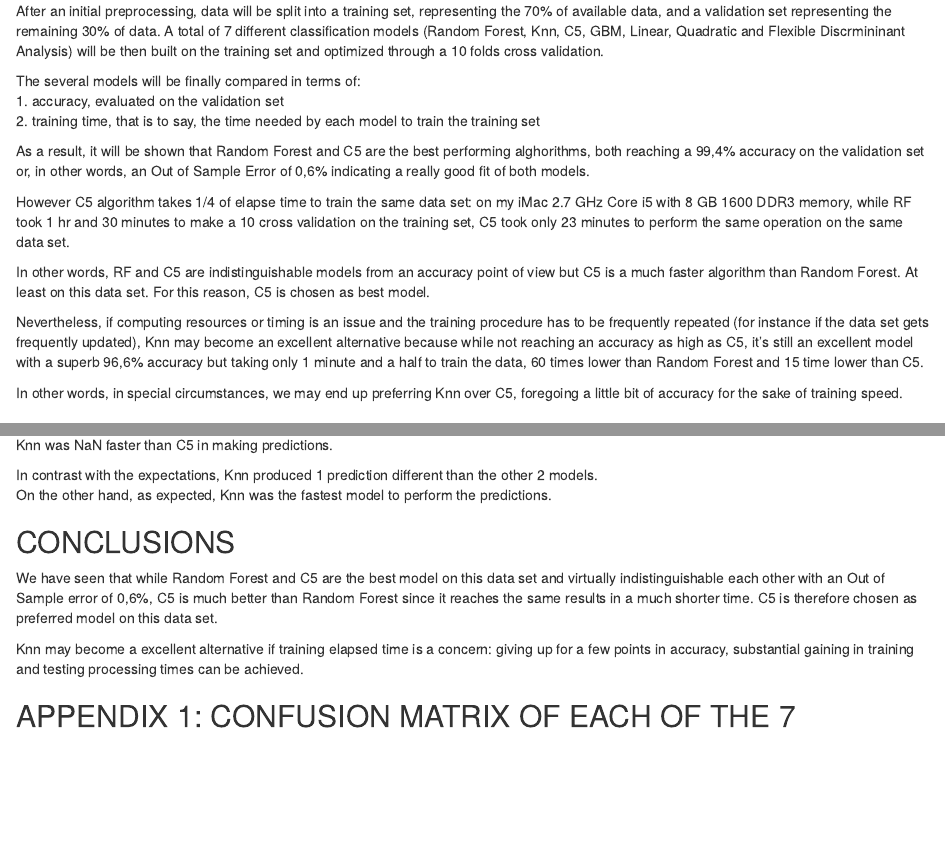
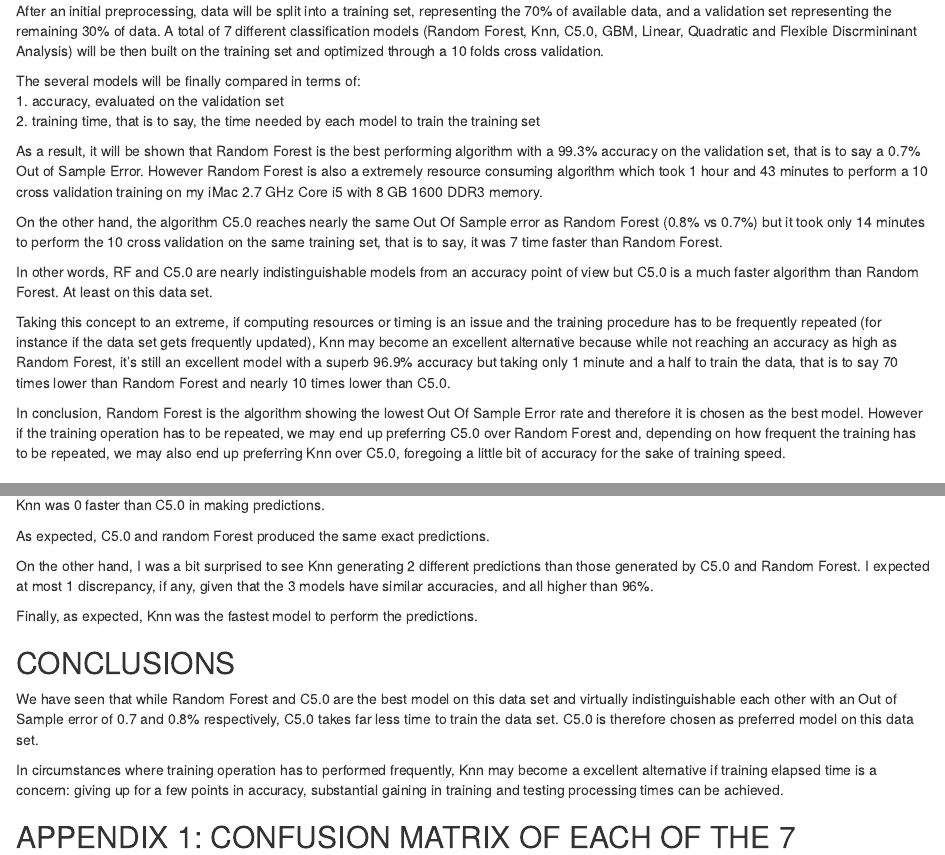
Before and after one commit to MauroGentile/MachineLearningPeerAssessmentProject, an R Markdown document (PML_project2.Rmd): the page in a window 1100 px wide, from 220 px down, and a second part further down, joined at a grey line. Rendered offline with R 4.5, knitr and Pandoc, with nearby package versions; some code elsewhere in the file could not run offline.

Commit message:
Final version of the project

````diff
--- a/PML project.Rmd
+++ b/PML_project2.Rmd
@@ -7,21 +7,21 @@ In this paper, several models will be built to fit the Weight Lifting Exercise d
 
 The corresponding .Rmd source file with the code used to perform the analysis can be found at the following Github repository: <https://github.com/MauroGentile/PracMachineLearning>
 
-After an initial preprocessing, data will be split into a training set, representing the 70% of available data, and a validation set representing the remaining 30% of data. A total of 7 different classification models (Random Forest, Knn, C5, GBM, Linear, Quadratic and Flexible Discrmininant Analysis) will be then built on the training set and optimized through a 10 folds cross validation.
+After an initial preprocessing, data will be split into a training set, representing the 70% of available data, and a validation set representing the remaining 30% of data. A total of 7 different classification models (Random Forest, Knn, C5.0, GBM, Linear, Quadratic and Flexible Discrmininant Analysis) will be then built on the training set and optimized through a 10 folds cross validation.
 
 The several models will be finally compared in terms of:
 1. accuracy, evaluated on the validation set
 2. training time, that is to say, the time needed by each model to train the training set
 
-As a result, it will be shown that Random Forest and C5 are the best performing alghorithms, both reaching a 99,4% accuracy on the validation set or, in other words, an Out of Sample Error of 0,6% indicating a really good fit of both models.
+As a result, it will be shown that Random Forest is the best performing algorithm with a 99.3% accuracy on the validation set, that is to say a 0.7% Out of Sample Error. However Random Forest is also a extremely resource consuming algorithm which took 1 hour and 43 minutes to perform a 10 cross validation training on my iMac 2.7 GHz Core i5 with 8 GB 1600 DDR3 memory.
 
-However C5 algorithm takes 1/4 of elapse time to train the same data set: on my iMac 2.7 GHz Core i5 with 8 GB 1600 DDR3 memory, while RF took 1 hr and 30 minutes to make a 10 cross validation on the training set, C5 took only 23 minutes to perform the same operation on the same data set.
+On the other hand, the algorithm C5.0 reaches nearly the same Out Of Sample error as Random Forest (0.8% vs 0.7%)  but it took only 14 minutes to perform the 10 cross validation on the same training set, that is to say, it was 7 time faster than Random Forest.
 
-In other words, RF and C5 are indistinguishable models from an accuracy point of view but C5 is a much faster algorithm than Random Forest. At least on this data set. For this reason, C5 is chosen as best model.
+In other words, RF and C5.0 are nearly indistinguishable models from an accuracy point of view but C5.0 is a much faster algorithm than Random Forest. At least on this data set.
 
-Nevertheless, if computing resources or timing is an issue and the training procedure has to be frequently repeated (for instance if the data set gets frequently updated), Knn may become an excellent alternative because while not reaching an accuracy as high as C5, it's still an excellent model with a superb 96,6% accuracy but taking only 1 minute and a half to train the data, 60 times lower than Random Forest and 15 time lower than C5.
+Taking this concept to an extreme, if computing resources or timing is an issue and the training procedure has to be frequently repeated (for instance if the data set gets frequently updated), Knn may become an excellent alternative because while not reaching an accuracy as high as Random Forest, it's still an excellent model with a superb 96.9% accuracy but taking only 1 minute and a half to train the data, that is to say 70 times lower than Random Forest and nearly 10 times lower than C5.0.
 
-In other words, in special circumstances, we may end up preferring Knn over C5, foregoing a little bit of accuracy for the sake of training speed.
+In conclusion, Random Forest is the algorithm showing the lowest Out Of Sample Error rate and therefore it is chosen as the best model. However if the training operation has to be repeated, we may end up preferring C5.0 over Random Forest and, depending on how frequent the training has to be repeated, we may also end up preferring Knn over C5.0, foregoing a little bit of accuracy for the sake of training speed.
 
 ## PRELIMINARY SET-UP
 
@@ -172,5 +172,5 @@ knn <- train(classe ~ .,data = train,
 knn_time<- proc.time() - ptm
 ```
 
-### C5
+### C5.0
 ```{r c5, echo=TRUE, cache=TRUE}
@@ -252,3 +247,7 @@ ggplot(Models, aes(x=name, y=accuracy)) +
 
 ```
 
+
+In the above plot, accuracy on the validation set of each method will be displayed together with its confidence interval. The corresponding out of sample error is the complement to 1 of accuracy.
+
+Two methods stand out from the rest and are virtually indistinguishable one other: Random Forest and C5.0 with an accuracy on the validation set of 99.3% and 99.2% respectively that is to say a Out of Sample error of 0.7% and 0.8%. Both models also show a very narrow confidence interval, 0.5% wide.
@@ -259 +266,2 @@ In the graph below, the training elapsed time of each model will be plot versus
 
+As you can see, Random Forest is an extremely resource consuming algorithm. It took 6212.69 sec to train the data set on my iMac 2.7 GHz Core i5 with 8 GB 1600 DDR3 memory.
@@ -261,9 +268,9 @@ As you can see, Random Forest is an extremely resource consuming algorithm. It t
 
-The C5 algorithm, while having the same exact accuracy, takes 1/4 of time to train the same training data (1.387 sec).
+The C5.0 algorithm, while having the same exact accuracy, takes 1/7 of time to train the same training data (860 sec).
 
-C5 is therefore a better model than Random Forest at least on this data set since while reaching the same accuracy, it is also much faster.
+C5.0 is therefore a better model than Random Forest at least on this data set since while reaching nearly the same accuracy, it is also much faster.
 
-Stretching this concept to an extreme, depending on how often the user is called to update the model building phase on (for instance on data set which may be updated frequently), one may also consider to use the Knn algorithm instead of C5 and Random Forest, because while not reaching the same accuracy (96,6% for the Knn and 99,4% for the C5 and Random Forest), Knn took only 1 minute and a half to train the data set while Random Forest took 1hr and 30 minutes and C5 approximately 23 minutes to perform the same task on the same dataset my computer.
+Stretching this concept to an extreme, depending on how often the user is called to update the model building phase (for instance on data set which may be updated frequently), one may also prefer to use the Knn algorithm instead of C5.0 and Random Forest, because while not reaching the same accuracy (96.9% in the case of Knn, 99.2% in case of C5.0 and 99.3% in case of Random Forest), Knn took only 1 minute and a half to train the data set while Random Forest took 1hr and 43 minutes and C5.0 took 14 minutes to perform the same task on the same dataset.
 
 
 
@@ -289,14 +296,15 @@ ggplot(Models,aes(x=accuracy, y=elapsed_time)) + geom_point() + geom_text(aes(x=
 
 
 ## PERFORMANCE ON THE TEST DATA
-As last step in this project, I would like to compare performance of Random Forest, C5 and Knn models, i.e the top 3 performing algorithms, on the 20 row data set provided in the project.
-Comparison will be performed both in terms of accuracy and in terms of testing elapsed time. Please notice that in this case, the elapsed time being considered is NOT the time to build the model (as above) but the time needed to make 20 predictions using already available models (built above).
+As last step in this project, I would like to compare performance of Random Forest, C5.0 and Knn models, on the 20 row data set provided in the project.
+
+Comparison will be performed both in terms of accuracy and in terms of testing time. Please notice that in this case, the elapsed time being considered is NOT the time to build the model (as above) but the time needed to make 20 predictions using already available models (built above).
 
 This test data will be used only once and, regardless the output, the models built will NOT be changed since otherwise this test set would become part of the training set.
 
-Before running the code, and before seeing the output I anticipate my expectations: if my analysis above is correct, I would expect the RF and C5 models giving the exact same output. I would expect also Knn to give the exact same result (Knn accuracy is not as good as C5 but it is still very high) even though I would not be surprised for a few discrepancies.
+Before running the code, and before seeing the output I anticipate my expectations: if my analysis above is correct, I would expect the RF and C5.0 models giving the exact same output. I would expect also Knn to give the exact same result (Knn accuracy is not as good as C5.0 but it is still very high) even though I would not be surprised for discrepancies.
 
-Finally I would also expect Knn testing time to be much lower than Random Forest and C5.
+Finally I would also expect Knn testing time to be much lower than Random Forest and C5.0.
 
 
 ```{r test_data, echo=TRUE, cache=TRUE}
@@ -334,8 +342,8 @@ test_knn
 ```
 
 
-Let's count the output difference between RF/C5 and between C5/Knn.
-Number of different predicted cases between RF and C5:
+Let's count the output difference between RF/C5.0 and between C5.0/Knn.
+Number of different predicted cases between RF and C5.0:
 ```{r test_data2, echo=TRUE, cache=TRUE}
 
 sum(!(test_rf==test_c5))
@@ -361,16 +369,19 @@ c5_knn_ratio <-  c5_test_time[3]/knn_test_time[3]
 
 
 C5 was `r rf_c5_ratio ` faster than RF in making predictions.
-Knn was `r c5_knn_ratio` faster than C5 in making predictions.
+Knn was `r c5_knn_ratio` faster than C5.0 in making predictions.
 
-In contrast with the expectations, Knn produced 1 prediction different than the other 2 models.
-On the other hand, as expected, Knn was the fastest model to perform the predictions.
+As expected, C5.0 and random Forest produced the same exact predictions.
+
+On the other hand, I was a bit surprised to see Knn generating 2 different predictions than those generated by C5.0 and Random Forest. I expected at most 1 discrepancy, if any, given that the 3 models have similar accuracies, and all higher than 96%.
+
+Finally, as expected, Knn was the fastest model to perform the predictions.
 
 ## CONCLUSIONS
 
-We have seen that while Random Forest and C5 are the best model on this data set and virtually indistinguishable each other with an Out of Sample error of 0,6%, C5 is much better than Random Forest since it reaches the same results in a much shorter time. C5 is therefore chosen as preferred model on this data set.
+We have seen that while Random Forest and C5.0 are the best model on this data set and virtually indistinguishable each other with an Out of Sample error of 0.7 and 0.8% respectively, C5.0 takes far less time to train the data set. C5.0 is therefore chosen as preferred model on this data set.
 
-Knn may become a excellent alternative if training elapsed time is a concern:  giving up for a few points in accuracy, substantial gaining in training and testing processing times can be achieved.
+In circumstances where training operation has to performed frequently, Knn may become a excellent alternative if training elapsed time is a concern:  giving up for a few points in accuracy, substantial gaining in training and testing processing times can be achieved.
 
 ## APPENDIX 1: CONFUSION MATRIX OF EACH OF THE 7 CONSIDERED MODELS
 
````
Also changed, not shown: PML_project2.html, PML_project2_files/figure-html/accuracy_plot.png (added), PML_project2_files/figure-html/elapsed_time_plot.png (added), PML_project_files/figure-html/accuracy_plot.png (deleted), PML_project_files/figure-html/elapsed_time_plot.png (deleted), PML_project2.Rmd (32 more changed lines).
